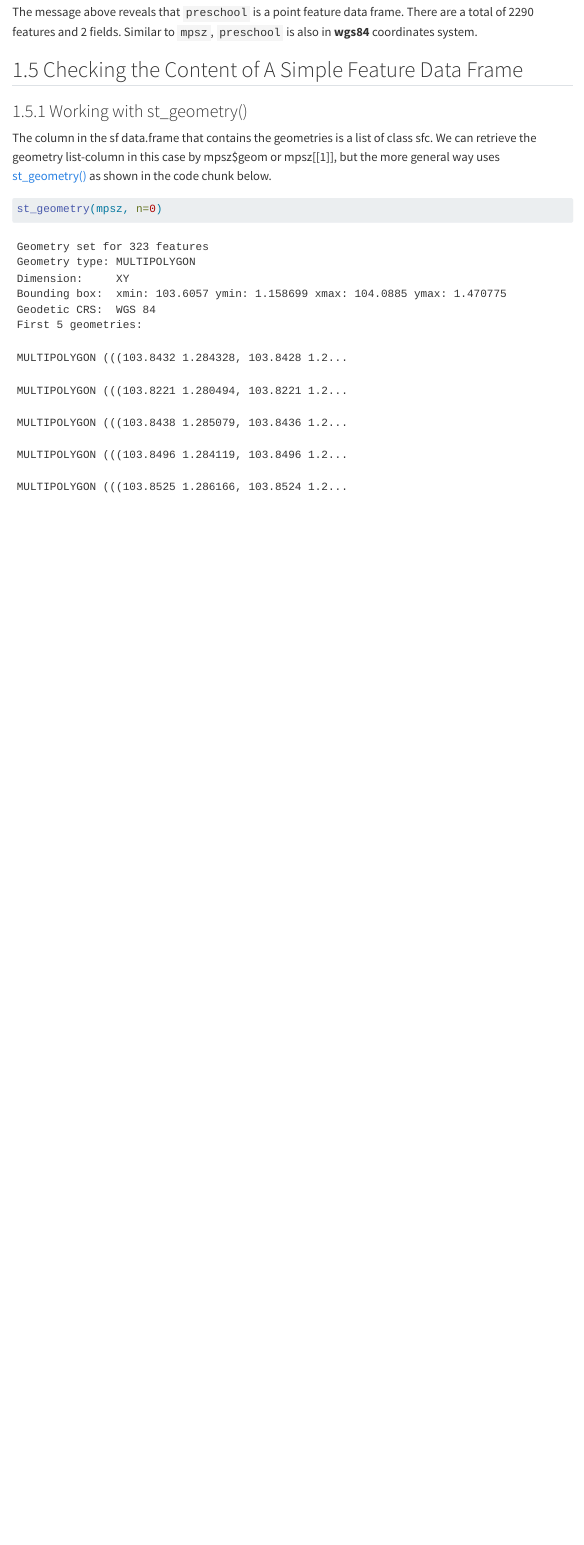
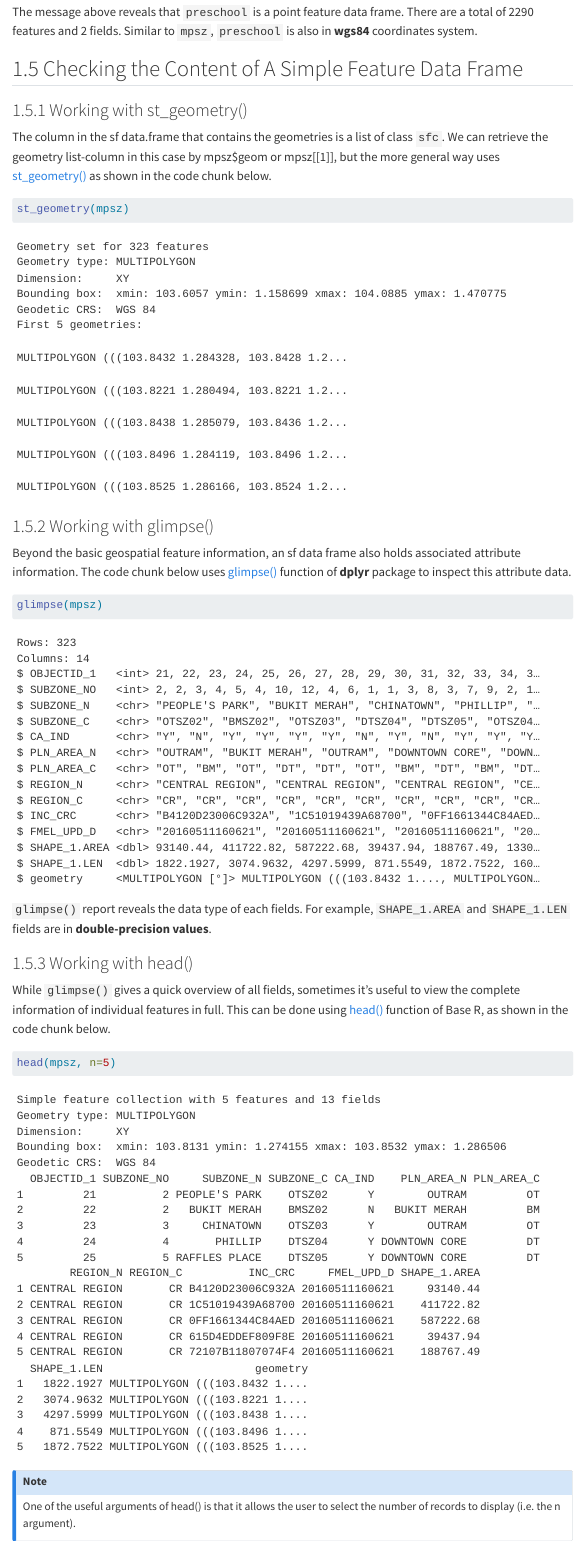
Before and after one commit to Yxlinn/ISSS626-GAA, a Quarto document (Hands-on_Ex/Hands-on_Ex01/Hands-on_Ex01.qmd): the page in a window 1100 px wide, from 3450 px down. Rendered offline with R 4.5, knitr and Pandoc in place of Quarto, with nearby package versions; menus at the side of the page are left out.

Commit message:
Commit after adding in section on checking the content of simple feature data frame

````diff
--- a/Hands-on_Ex/Hands-on_Ex01/Hands-on_Ex01.qmd
+++ b/Hands-on_Ex/Hands-on_Ex01/Hands-on_Ex01.qmd
@@ -110,8 +110,30 @@ The message above reveals that `preschool` is a point feature data frame. There
 
 ### 1.5.1 Working with st_geometry()
 
-The column in the sf data.frame that contains the geometries is a list of class sfc. We can retrieve the geometry list-column in this case by mpsz$geom or mpsz[[1]], but the more general way uses [st_geometry()](https://r-spatial.github.io/sf/reference/st_geometry.html) as shown in the code chunk below.
+The column in the sf data.frame that contains the geometries is a list of class `sfc`. We can retrieve the geometry list-column in this case by mpsz$geom or mpsz[[1]], but the more general way uses [st_geometry()](https://r-spatial.github.io/sf/reference/st_geometry.html) as shown in the code chunk below.
 
 ```{r}
-st_geometry(mpsz, n=0)
+st_geometry(mpsz)
 ```
+
+### 1.5.2 Working with glimpse()
+
+Beyond the basic geospatial feature information, an sf data frame also holds associated attribute information. The code chunk below uses [glimpse()](https://dplyr.tidyverse.org/reference/glimpse.html) function of **dplyr** package to inspect this attribute data.
+
+```{r}
+glimpse(mpsz)
+```
+
+`glimpse()` report reveals the data type of each fields. For example, `SHAPE_1.AREA` and `SHAPE_1.LEN` fields are in **double-precision values**.
+
+### 1.5.3 Working with head()
+
+While `glimpse()` gives a quick overview of all fields, sometimes it's useful to view the complete information of individual features in full. This can be done using [head()](https://www.rdocumentation.org/packages/utils/versions/3.6.2/topics/head) function of Base R, as shown in the code chunk below.
+
+```{r}
+head(mpsz, n=5)
+```
+
+::: callout-note
+One of the useful arguments of head() is that it allows the user to select the number of records to display (i.e. the n argument).
+:::
````
Also changed, not shown: Hands-on_Ex/Hands-on_Ex01/Hands-on_Ex01.qmd (2 more changed lines), 2 other files.
